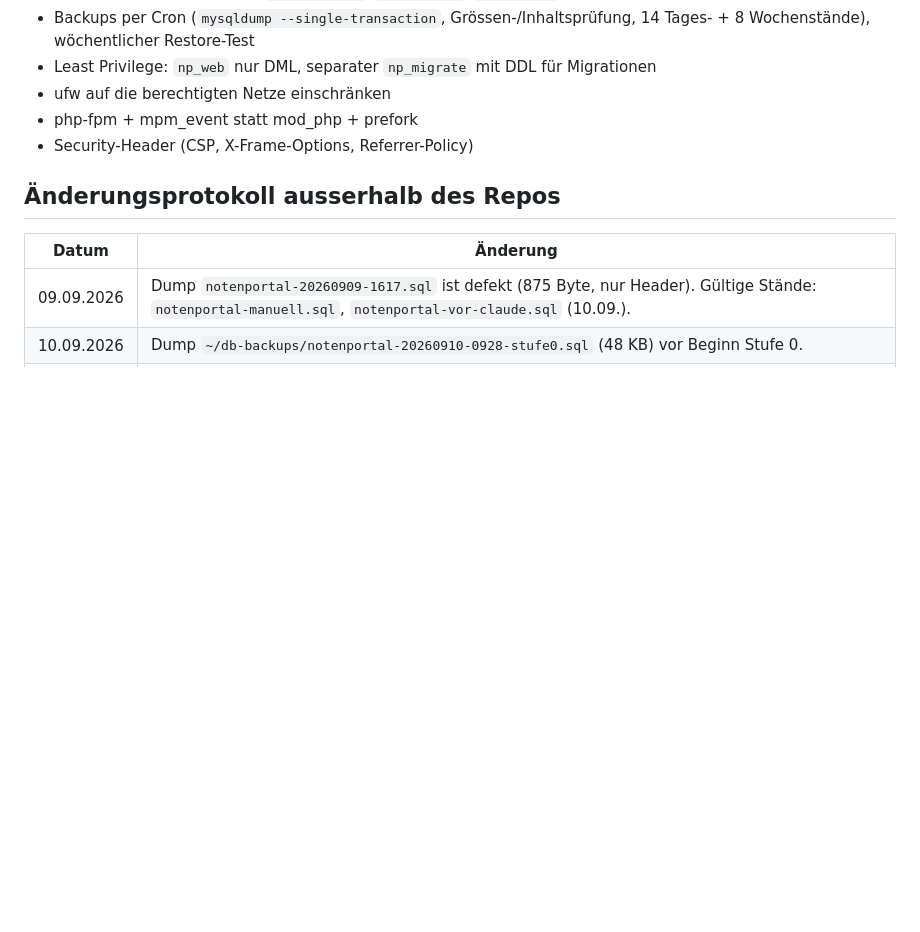
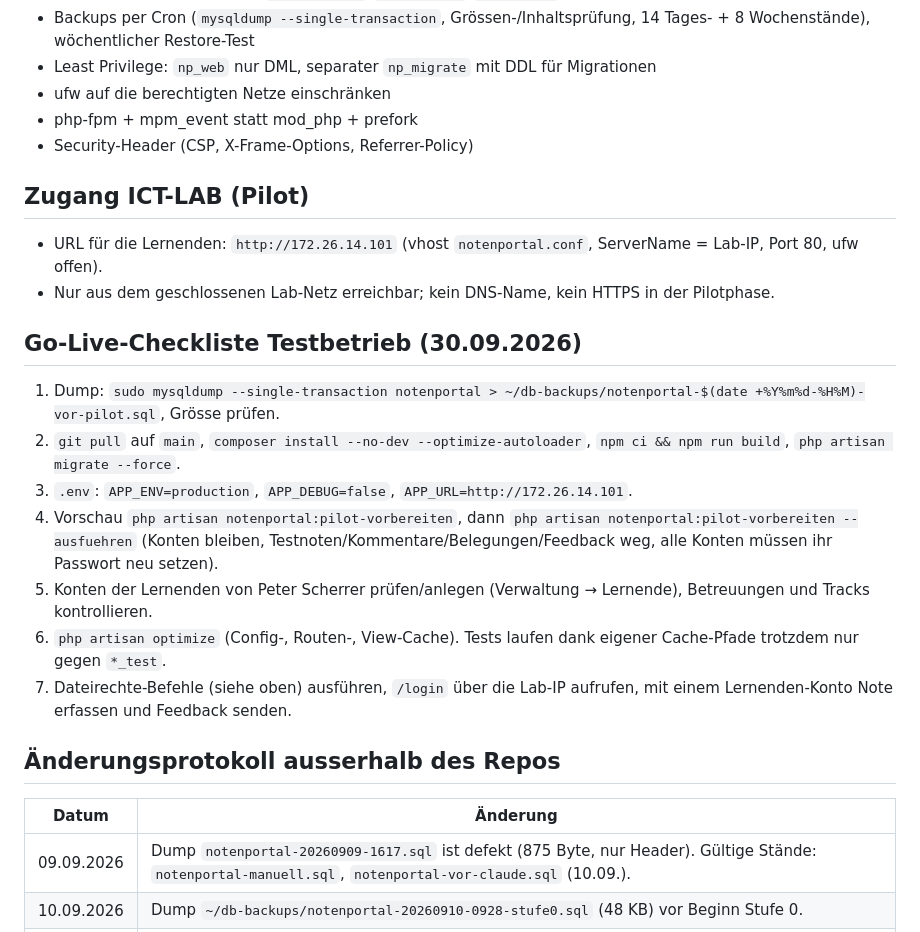
Before and after one commit to magic-usb-c/notenportal, a Markdown page: docs/betrieb.md, the part around the change. Rendered like a GitHub page; blank space fills up the shorter version.

Commit message:
Docs: Zugang ICT-LAB und Go-Live-Checkliste Testbetrieb in betrieb.md

```diff
--- a/docs/betrieb.md
+++ b/docs/betrieb.md
@@ -38,6 +38,21 @@ Pilot im geschlossenen ICT-LAB-Netz ohne HTTPS und Härtung. Vor einem Betrieb a
 - php-fpm + mpm_event statt mod_php + prefork
 - Security-Header (CSP, X-Frame-Options, Referrer-Policy)
 
+## Zugang ICT-LAB (Pilot)
+
+- URL für die Lernenden: `http://172.26.14.101` (vhost `notenportal.conf`, ServerName = Lab-IP, Port 80, ufw offen).
+- Nur aus dem geschlossenen Lab-Netz erreichbar; kein DNS-Name, kein HTTPS in der Pilotphase.
+
+## Go-Live-Checkliste Testbetrieb (30.09.2026)
+
+1. Dump: `sudo mysqldump --single-transaction notenportal > ~/db-backups/notenportal-$(date +%Y%m%d-%H%M)-vor-pilot.sql`, Grösse prüfen.
+2. `git pull` auf `main`, `composer install --no-dev --optimize-autoloader`, `npm ci && npm run build`, `php artisan migrate --force`.
+3. `.env`: `APP_ENV=production`, `APP_DEBUG=false`, `APP_URL=http://172.26.14.101`.
+4. Vorschau `php artisan notenportal:pilot-vorbereiten`, dann `php artisan notenportal:pilot-vorbereiten --ausfuehren` (Konten bleiben, Testnoten/Kommentare/Belegungen/Feedback weg, alle Konten müssen ihr Passwort neu setzen).
+5. Konten der Lernenden von Peter Scherrer prüfen/anlegen (Verwaltung → Lernende), Betreuungen und Tracks kontrollieren.
+6. `php artisan optimize` (Config-, Routen-, View-Cache). Tests laufen dank eigener Cache-Pfade trotzdem nur gegen `*_test`.
+7. Dateirechte-Befehle (siehe oben) ausführen, `/login` über die Lab-IP aufrufen, mit einem Lernenden-Konto Note erfassen und Feedback senden.
+
 ## Änderungsprotokoll ausserhalb des Repos
 
 | Datum | Änderung |
```
